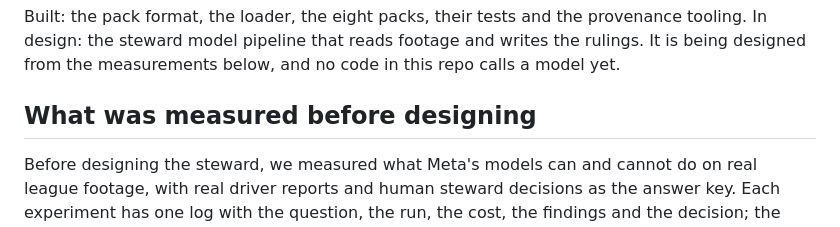
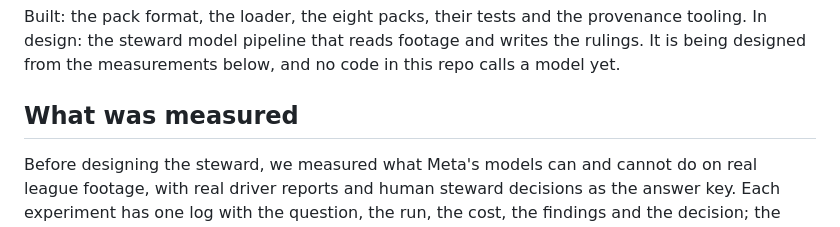
Before and after one commit to BrockDawg/faultline, a Markdown page: README.md, the part around the change. GitHub-like rendering.

Commit message:
docs: the README's measurements heading drops "before designing"
Built-With: claude-opus-5-5 via Claude Code
Meta-Models: none
Co-Authored-By: Claude Opus 5.5 <noreply@anthropic.com>
Claude-Session: https://claude.ai/code/session_01NSNgmoA2pPsqFbmSE2oJf1
Built-On: 2026-10-27T14:06:14-0500

```diff
--- a/README.md
+++ b/README.md
@@ -61,7 +61,7 @@ Built: the pack format, the loader, the eight packs, their tests and the provena
 In design: the steward model pipeline that reads footage and writes the rulings.
 It is being designed from the measurements below, and no code in this repo calls a model yet.
 
-## What was measured before designing
+## What was measured
 
 Before designing the steward, we measured what Meta's models can and cannot do on real league footage, with real driver reports and human steward decisions as the answer key.
 Each experiment has one log with the question, the run, the cost, the findings and the decision; the index is [experiments/README.md](experiments/README.md).
```
